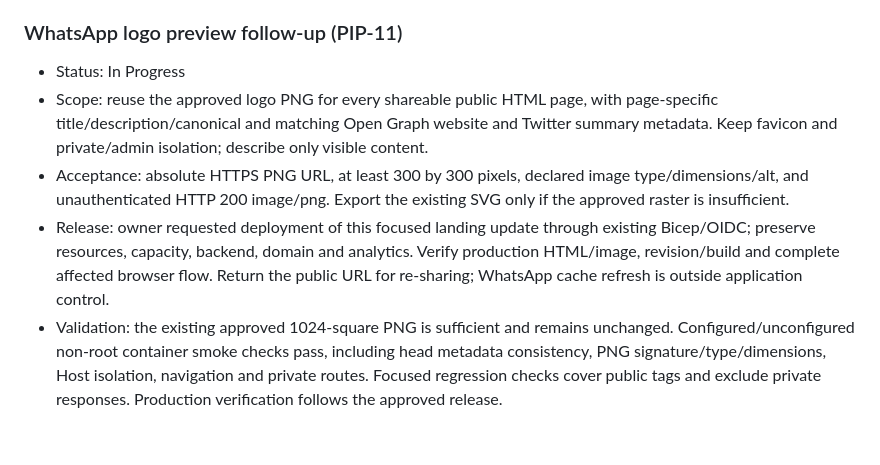
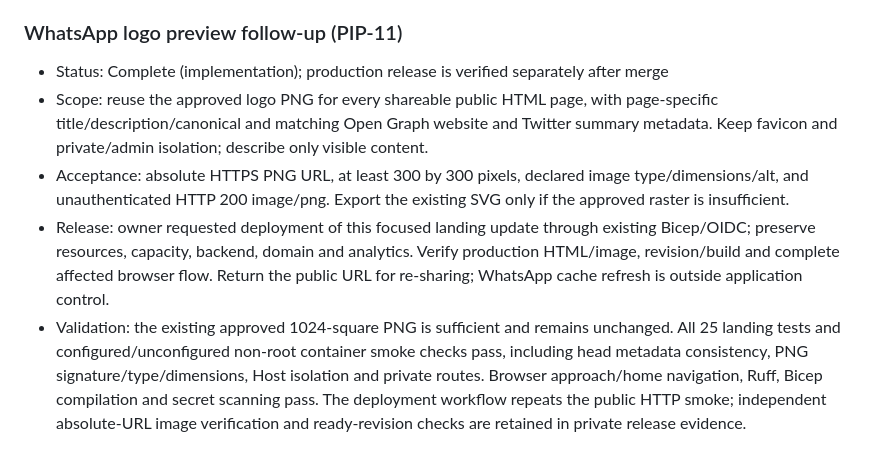
Before and after one commit to henrique-meyer/pipmind, a Markdown page: docs/plan.md, the part around the change. Rendered like a GitHub page.

Commit message:
PIP-11 record preview implementation checks

```diff
--- a/docs/plan.md
+++ b/docs/plan.md
@@ -200,8 +200,8 @@ The M1 foundation is implemented by [PIP-7](#pip-7--m1-contracts-and-replay-eval
 
 ### WhatsApp logo preview follow-up (PIP-11)
 
-- Status: In Progress
+- Status: Complete (implementation); production release is verified separately after merge
 - Scope: reuse the approved logo PNG for every shareable public HTML page, with page-specific title/description/canonical and matching Open Graph website and Twitter summary metadata. Keep favicon and private/admin isolation; describe only visible content.
 - Acceptance: absolute HTTPS PNG URL, at least 300 by 300 pixels, declared image type/dimensions/alt, and unauthenticated HTTP 200 image/png. Export the existing SVG only if the approved raster is insufficient.
 - Release: owner requested deployment of this focused landing update through existing Bicep/OIDC; preserve resources, capacity, backend, domain and analytics. Verify production HTML/image, revision/build and complete affected browser flow. Return the public URL for re-sharing; WhatsApp cache refresh is outside application control.
-- Validation: the existing approved 1024-square PNG is sufficient and remains unchanged. Configured/unconfigured non-root container smoke checks pass, including head metadata consistency, PNG signature/type/dimensions, Host isolation, navigation and private routes. Focused regression checks cover public tags and exclude private responses. Production verification follows the approved release.
+- Validation: the existing approved 1024-square PNG is sufficient and remains unchanged. All 25 landing tests and configured/unconfigured non-root container smoke checks pass, including head metadata consistency, PNG signature/type/dimensions, Host isolation and private routes. Browser approach/home navigation, Ruff, Bicep compilation and secret scanning pass. The deployment workflow repeats the public HTTP smoke; independent absolute-URL image verification and ready-revision checks are retained in private release evidence.
```
